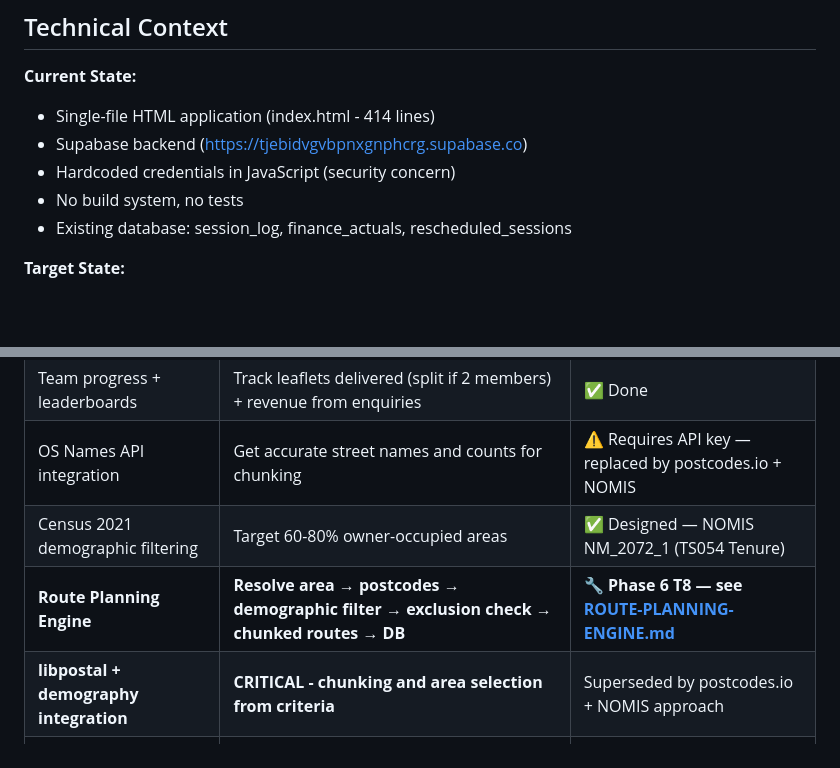
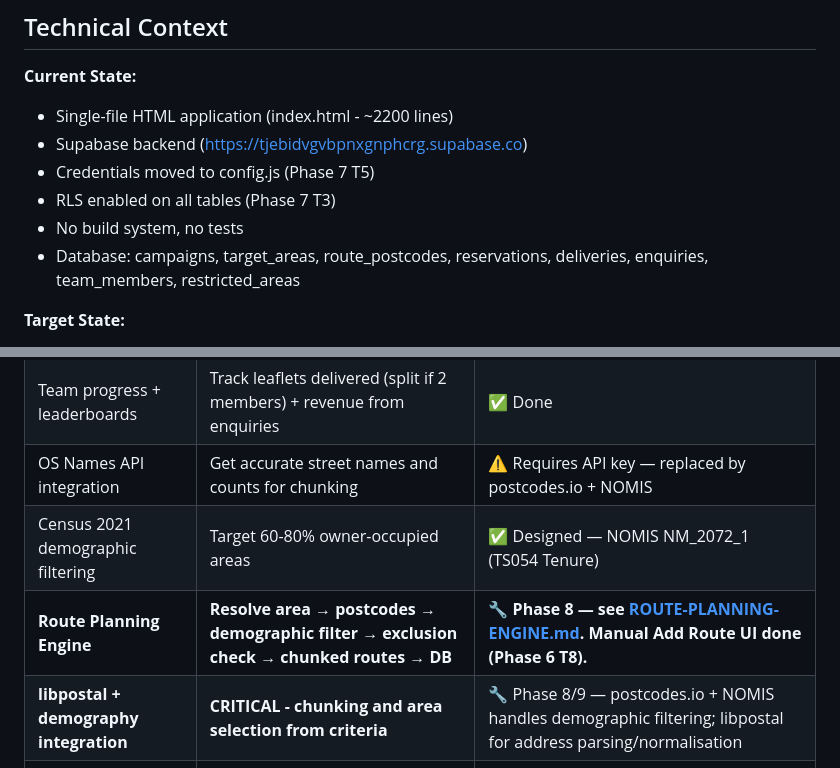
Before and after one commit to richardfarnhill/leaflet-campaign, a Markdown page: .planning/PROJECT.md, 2 parts joined by grey strips. GitHub-like rendering; blank space fills up the shorter version.

```diff
--- a/.planning/PROJECT.md
+++ b/.planning/PROJECT.md
@@ -30,11 +30,12 @@ A **commercial** leaflet delivery tracking application that enables teams to res
 ## Technical Context
 
 **Current State:**
-- Single-file HTML application (index.html - 414 lines)
+- Single-file HTML application (index.html - ~2200 lines)
 - Supabase backend (https://tjebidvgvbpnxgnphcrg.supabase.co)
-- Hardcoded credentials in JavaScript (security concern)
+- Credentials moved to config.js (Phase 7 T5)
+- RLS enabled on all tables (Phase 7 T3)
 - No build system, no tests
-- Existing database: session_log, finance_actuals, rescheduled_sessions
+- Database: campaigns, target_areas, route_postcodes, reservations, deliveries, enquiries, team_members, restricted_areas
 
 **Target State:**
 - Multi-file structure: index.html, styles.css, app.js
@@ -63,8 +64,8 @@ A **commercial** leaflet delivery tracking application that enables teams to res
 | Team progress + leaderboards | Track leaflets delivered (split if 2 members) + revenue from enquiries | ✅ Done |
 | OS Names API integration | Get accurate street names and counts for chunking | ⚠️ Requires API key — replaced by postcodes.io + NOMIS |
 | Census 2021 demographic filtering | Target 60-80% owner-occupied areas | ✅ Designed — NOMIS NM_2072_1 (TS054 Tenure) |
-| **Route Planning Engine** | **Resolve area → postcodes → demographic filter → exclusion check → chunked routes → DB** | **🔧 Phase 6 T8 — see [ROUTE-PLANNING-ENGINE.md](ROUTE-PLANNING-ENGINE.md)** |
-| **libpostal + demography integration** | **CRITICAL - chunking and area selection from criteria** | Superseded by postcodes.io + NOMIS approach |
+| **Route Planning Engine** | **Resolve area → postcodes → demographic filter → exclusion check → chunked routes → DB** | **🔧 Phase 8 — see [ROUTE-PLANNING-ENGINE.md](ROUTE-PLANNING-ENGINE.md). Manual Add Route UI done (Phase 6 T8).** |
+| **libpostal + demography integration** | **CRITICAL - chunking and area selection from criteria** | 🔧 Phase 8/9 — postcodes.io + NOMIS handles demographic filtering; libpostal for address parsing/normalisation |
 | **Planning Screen** | Define criteria → generate areas → create campaign in DB | 🔧 Phase 6 T8 — implemented as `/leaflet-plan-routes` skill |
 | **ClickUp integration stub** | Create API structure for ClickUp, full implementation v2 | — Pending |
 | Supabase for backend | Already in use, provides auth and database | ✅ Done |
```
Also changed, not shown: other parts of .planning/PROJECT.md (+28 -19 lines), .planning/REQUIREMENTS.md (+19 -4 lines), .planning/STATE.md (+4 -3 lines).
